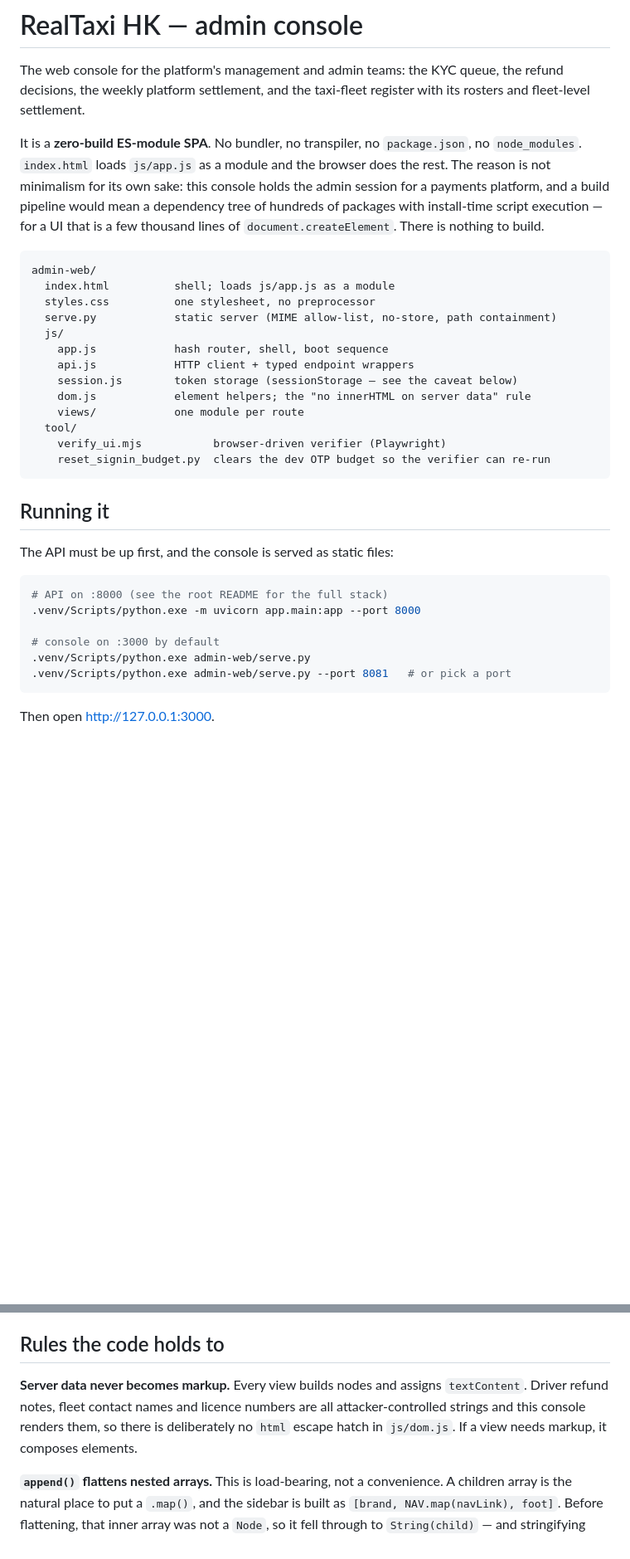
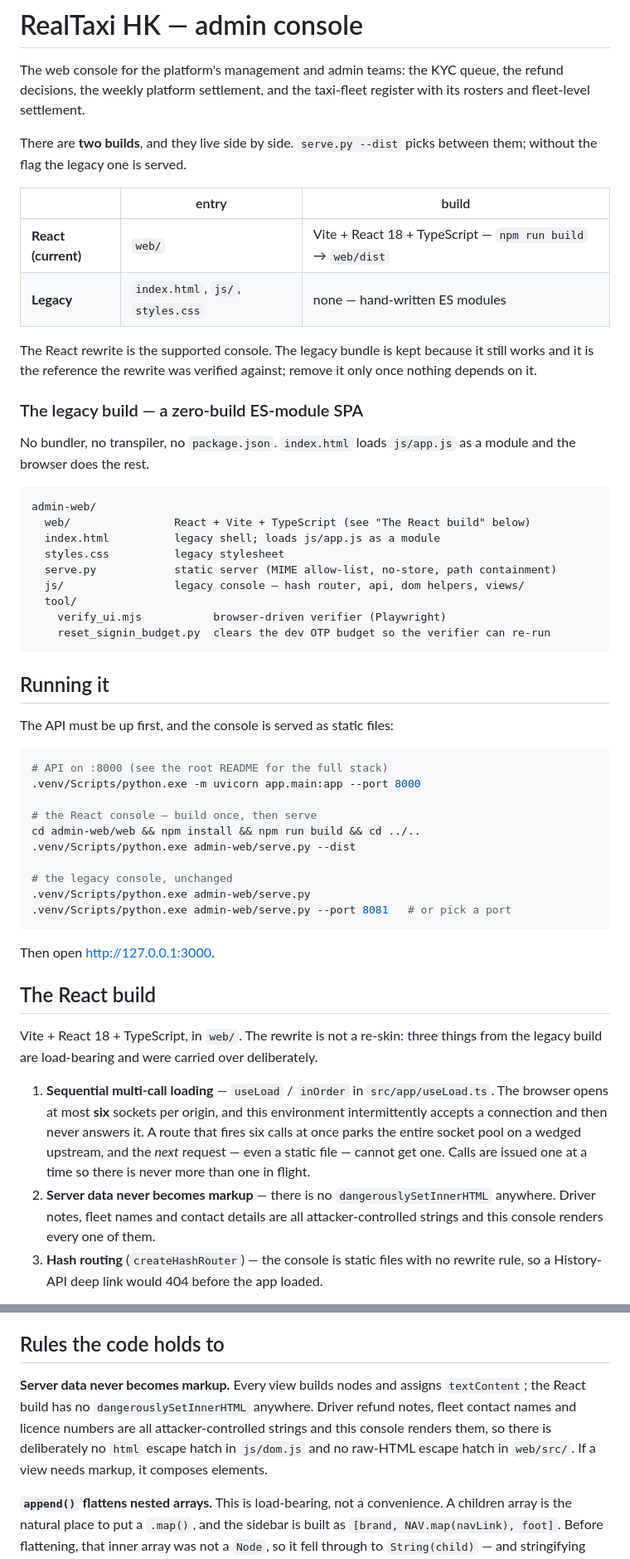
Before and after one commit to dannisonluk/realtaxihk, a Markdown page: admin-web/README.md, 2 parts joined by grey strips. Shown at 83% size. GitHub-like rendering; blank space fills up the shorter version.

Commit message:
docs(admin-web): document the React build and how to choose between the two
The README described a zero-build ES-module console as the only option. It now
leads with the two builds, says which one is supported, and records the three
legacy decisions the rewrite carried over on purpose — each one is fixing a
failure that was diagnosed the hard way, so they read as constraints rather than
as style.

````diff
--- a/admin-web/README.md
+++ b/admin-web/README.md
@@ -4,24 +4,30 @@ The web console for the platform's management and admin teams: the KYC queue, th
 refund decisions, the weekly platform settlement, and the taxi-fleet register with
 its rosters and fleet-level settlement.
 
-It is a **zero-build ES-module SPA**. No bundler, no transpiler, no `package.json`,
-no `node_modules`. `index.html` loads `js/app.js` as a module and the browser does
-the rest. The reason is not minimalism for its own sake: this console holds the
-admin session for a payments platform, and a build pipeline would mean a dependency
-tree of hundreds of packages with install-time script execution — for a UI that is
-a few thousand lines of `document.createElement`. There is nothing to build.
+There are **two builds**, and they live side by side. `serve.py --dist` picks
+between them; without the flag the legacy one is served.
+
+| | entry | build |
+|---|---|---|
+| **React (current)** | `web/` | Vite + React 18 + TypeScript — `npm run build` → `web/dist` |
+| **Legacy** | `index.html`, `js/`, `styles.css` | none — hand-written ES modules |
+
+The React rewrite is the supported console. The legacy bundle is kept because it
+still works and it is the reference the rewrite was verified against; remove it
+only once nothing depends on it.
+
+### The legacy build — a zero-build ES-module SPA
+
+No bundler, no transpiler, no `package.json`. `index.html` loads `js/app.js` as a
+module and the browser does the rest.
 
 ```
 admin-web/
-  index.html          shell; loads js/app.js as a module
-  styles.css          one stylesheet, no preprocessor
+  web/                React + Vite + TypeScript (see "The React build" below)
+  index.html          legacy shell; loads js/app.js as a module
+  styles.css          legacy stylesheet
   serve.py            static server (MIME allow-list, no-store, path containment)
-  js/
-    app.js            hash router, shell, boot sequence
-    api.js            HTTP client + typed endpoint wrappers
-    session.js        token storage (sessionStorage — see the caveat below)
-    dom.js            element helpers; the "no innerHTML on server data" rule
-    views/            one module per route
+  js/                 legacy console — hash router, api, dom helpers, views/
   tool/
     verify_ui.mjs           browser-driven verifier (Playwright)
     reset_signin_budget.py  clears the dev OTP budget so the verifier can re-run
@@ -35,9 +41,31 @@ The API must be up first, and the console is served as static files:
 # API on :8000 (see the root README for the full stack)
 .venv/Scripts/python.exe -m uvicorn app.main:app --port 8000
 
-# console on :3000 by default
+# the React console — build once, then serve
+cd admin-web/web && npm install && npm run build && cd ../..
+.venv/Scripts/python.exe admin-web/serve.py --dist
+
+# the legacy console, unchanged
 .venv/Scripts/python.exe admin-web/serve.py
 .venv/Scripts/python.exe admin-web/serve.py --port 8081   # or pick a port
 ```
 
 Then open <http://127.0.0.1:3000>.
+
+## The React build
+
+Vite + React 18 + TypeScript, in `web/`. The rewrite is not a re-skin: three
+things from the legacy build are load-bearing and were carried over deliberately.
+
+1. **Sequential multi-call loading** — `useLoad` / `inOrder` in
+   `src/app/useLoad.ts`. The browser opens at most **six** sockets per origin, and
+   this environment intermittently accepts a connection and then never answers it.
+   A route that fires six calls at once parks the entire socket pool on a wedged
+   upstream, and the *next* request — even a static file — cannot get one. Calls
+   are issued one at a time so there is never more than one in flight.
+2. **Server data never becomes markup** — there is no `dangerouslySetInnerHTML`
+   anywhere. Driver notes, fleet names and contact details are all
+   attacker-controlled strings and this console renders every one of them.
+3. **Hash routing** (`createHashRouter`) — the console is static files with no
+   rewrite rule, so a History-API deep link would 404 before the app loaded.
+
@@ -225,9 +287,11 @@ connections, and the second is `reset_signin_budget.py` (above).
 ## Rules the code holds to
 
 **Server data never becomes markup.** Every view builds nodes and assigns
-`textContent`. Driver refund notes, fleet contact names and licence numbers are all
-attacker-controlled strings and this console renders them, so there is deliberately
-no `html` escape hatch in `js/dom.js`. If a view needs markup, it composes elements.
+`textContent`; the React build has no `dangerouslySetInnerHTML` anywhere. Driver
+refund notes, fleet contact names and licence numbers are all attacker-controlled
+strings and this console renders them, so there is deliberately no `html` escape
+hatch in `js/dom.js` and no raw-HTML escape hatch in `web/src/`. If a view needs
+markup, it composes elements.
 
 **`append()` flattens nested arrays.** This is load-bearing, not a convenience. A
 children array is the natural place to put a `.map()`, and the sidebar is built as
````
Also changed, not shown: other parts of admin-web/README.md (+35 -1 lines).
